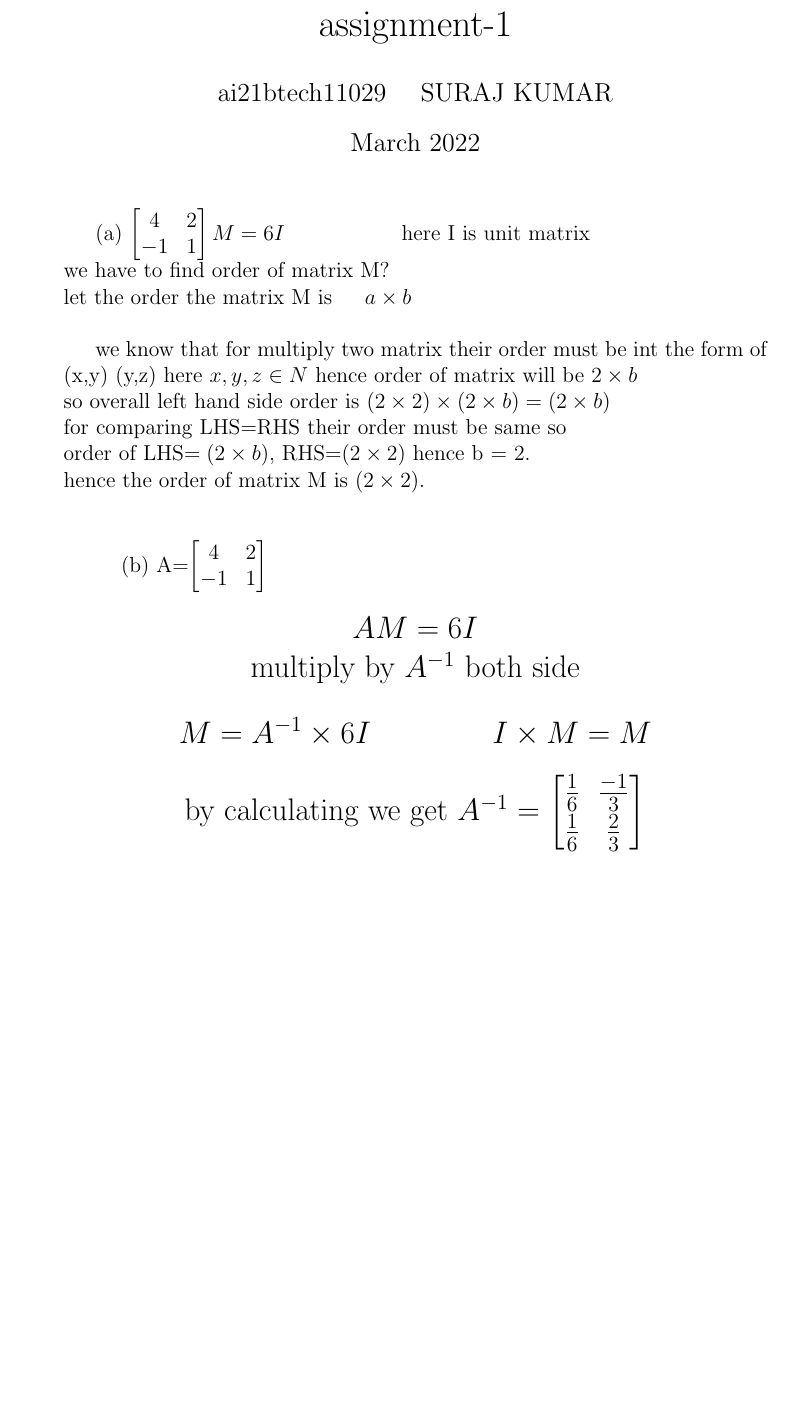
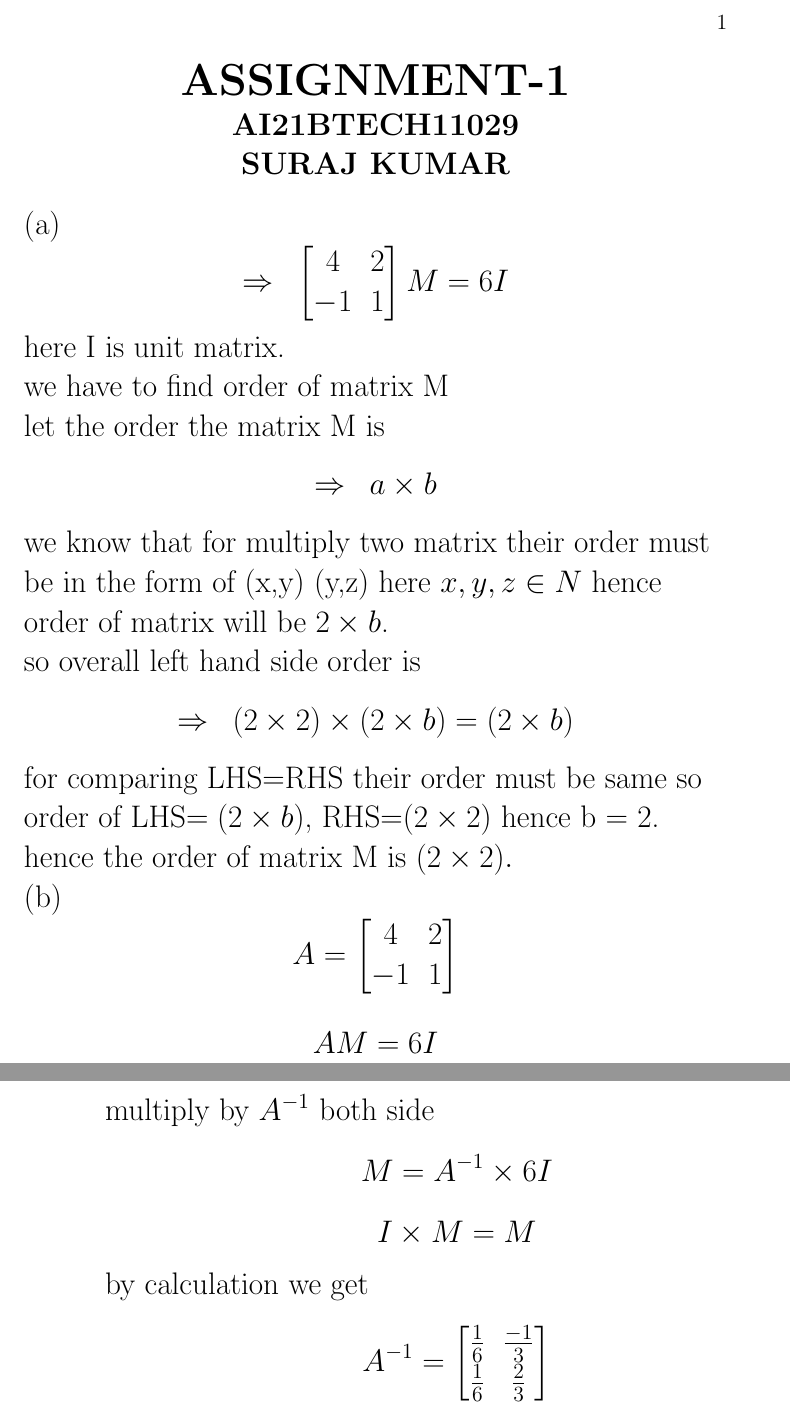
Before and after one commit to kumarsuraj151/assignment1, a LaTeX book (main.tex): part of page 1 of 2 before the commit and two parts of pages 1 and 2 of 2 after it, the two joined at a grey line, cut at the place of the change, the shorter picture padded with empty space. Compiled offline with pdfLaTeX.

Commit message:
Update main.tex

```diff
--- a/main.tex
+++ b/main.tex
@@ -1,43 +1,38 @@
-\documentclass[12pt]{article}
-\usepackage[utf8]{inputenc}
+\documentclass[12pt]{book}
 \usepackage{amsmath}
-\title{assignment-1}
-\author{ai21btech11029 \hspace{5mm}SURAJ KUMAR }
-\date{March 2022}
 
 \begin{document}
-
-\maketitle
-
-    (a) $\begin{bmatrix}
+\huge \centering \textbf{ASSIGNMENT-1}\\
+\Large \centering \textbf{AI21BTECH11029}\\
+\Large \centering \textbf{SURAJ KUMAR}\\
+\begin{flushleft}
+(a) $$\Rightarrow \hspace{3mm} \begin{bmatrix}
      4 & 2 \\
      -1 & 1
-      \end{bmatrix}M=6I$ \hspace{2cm}  here I is unit matrix\\
-      we have to find order of matrix M?\\
-      let the order the matrix M is\hspace{5mm}  $a\times b$\\
+      \end{bmatrix}M=6I$$
+    here I is unit matrix.\\
+    we have to find order of matrix M\\
+    let the order the matrix M is  $$ \Rightarrow \hspace{3mm} a\times b$$\\
 
-      we know that for multiply two matrix their order must be int the form of  (x,y) (y,z) here $x,y,z \in N$
-      hence order of matrix will be $2\times b$\\
-      so overall left hand side order is  $(2\times 2)\times(2\times b) =(2\times b)$\\
+      we know that for multiply two matrix their order must be in the form of  (x,y) (y,z)  here $x,y,z \in N$
+      hence order of matrix will be $2\times b$.\\
+      so overall left hand side order is  $$\Rightarrow \hspace{3mm} (2\times 2)\times(2\times b) =(2\times b)$$\\
       for comparing LHS=RHS their order must be same so \\
       order of LHS$=(2\times b)$,
       RHS=$(2\times 2)$  hence b = 2.\\
-      hence the order of matrix M is $(2\times 2).$\\*
-      \vspace{5mm}
+      hence the order of matrix M is $(2\times 2).$\\
 
-
-     \hspace{5mm}(b) A=$\begin{bmatrix}
+(b)$$A=\begin{bmatrix}
       4 & 2\\
     -1 & 1
-     \end{bmatrix}$\\*
-
- \centering \Large $AM=6I$\\*
- multiply by $A^{-1}$ both side\\\vspace{5mm}
- $M=A^{-1}\times 6I$ \hspace {2cm}  $ I\times M=M$\\\vspace{5mm}
- by calculating we get \centering  $A^{-1}=\begin{bmatrix}
+     \end{bmatrix}$$\\
+$$\Large AM=6I$$\\
+ multiply by $A^{-1}$ both side
+ $$M=A^{-1}\times 6I$$  $$ I\times M=M$$
+ by calculation we get   $$\Large A^{-1}=\begin{bmatrix}
       \frac{1}{6} & \frac{-1}{3}\\
     \frac{1}{6} & \frac{2}{3}
-     \end{bmatrix}$\\\vspace{5mm}
+     \end{bmatrix}$$
 \centering here $6I=\begin{bmatrix}
        6&0 \\
     0 & \ 6
```
Also changed, not shown: main.tex (4 more changed lines).
